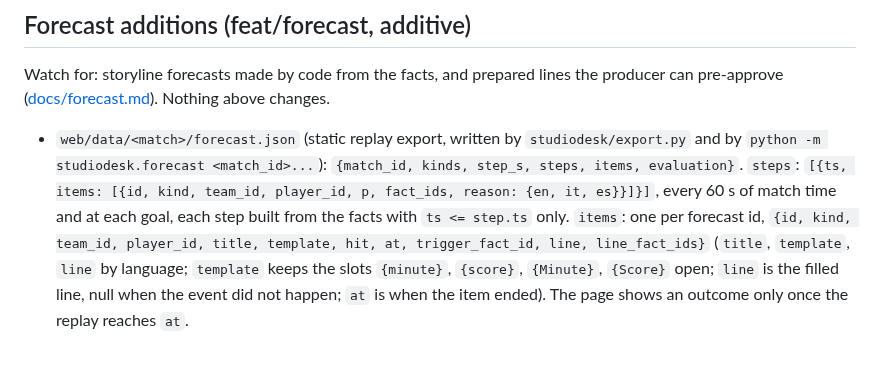
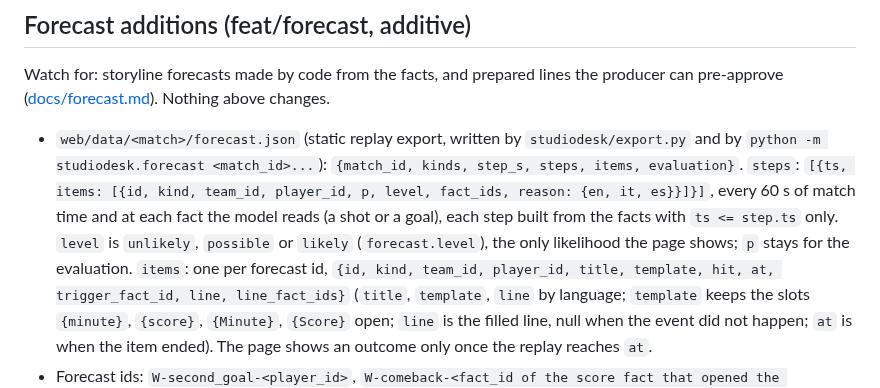
Before and after one commit to Guepe99/studio-desk, a Markdown page: docs/CONTRACT.md, the part around the change. Drawn GitHub-style; blank space fills up the shorter version.

Commit message:
Contract: forecast steps carry a likelihood word and come at each shot and goal
Co-Authored-By: Claude Opus 5.5 <noreply@anthropic.com>

```diff
--- a/docs/CONTRACT.md
+++ b/docs/CONTRACT.md
@@ -589,8 +589,10 @@ pre-approve ([docs/forecast.md](forecast.md)). Nothing above changes.
 
 - `web/data/<match>/forecast.json` (static replay export, written by `studiodesk/export.py` and by
   `python -m studiodesk.forecast <match_id>...`): `{match_id, kinds, step_s, steps, items, evaluation}`.
-  `steps`: `[{ts, items: [{id, kind, team_id, player_id, p, fact_ids, reason: {en, it, es}}]}]`, every
-  60 s of match time and at each goal, each step built from the facts with `ts <= step.ts` only.
+  `steps`: `[{ts, items: [{id, kind, team_id, player_id, p, level, fact_ids, reason: {en, it, es}}]}]`,
+  every 60 s of match time and at each fact the model reads (a shot or a goal), each step built from the
+  facts with `ts <= step.ts` only. `level` is `unlikely`, `possible` or `likely` (`forecast.level`), the
+  only likelihood the page shows; `p` stays for the evaluation.
   `items`: one per forecast id, `{id, kind, team_id, player_id, title, template, hit, at,
   trigger_fact_id, line, line_fact_ids}` (`title`, `template`, `line` by language; `template` keeps the
   slots `{minute}`, `{score}`, `{Minute}`, `{Score}` open; `line` is the filled line, null when the event
```
